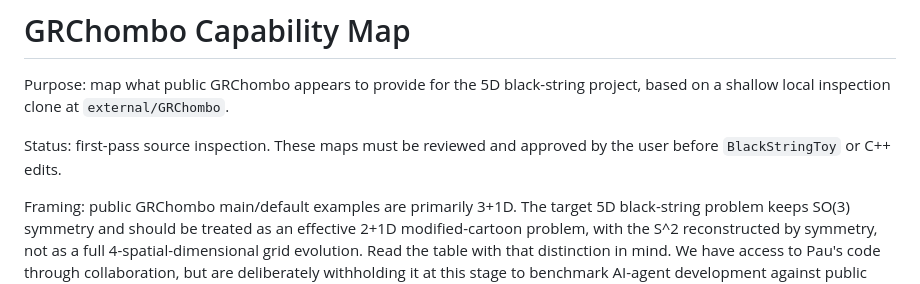
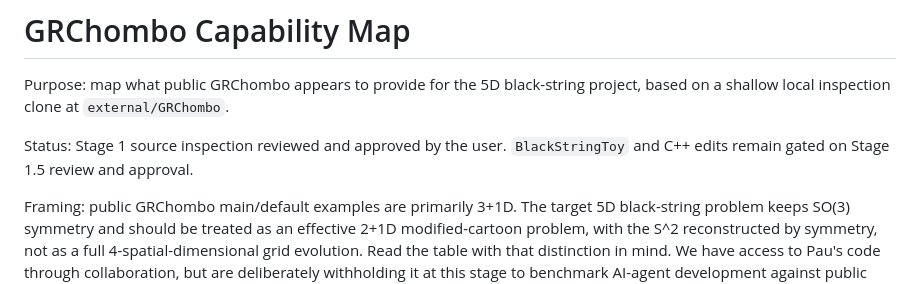
Before and after one commit to inaeyk/GL-with-AI, a Markdown page: docs/grchombo/capability_map.md, the part around the change. Rendered like a GitHub page.

```diff
--- a/docs/grchombo/capability_map.md
+++ b/docs/grchombo/capability_map.md
@@ -2,7 +2,7 @@
 
 Purpose: map what public GRChombo appears to provide for the 5D black-string project, based on a shallow local inspection clone at `external/GRChombo`.
 
-Status: first-pass source inspection. These maps must be reviewed and approved by the user before `BlackStringToy` or C++ edits.
+Status: Stage 1 source inspection reviewed and approved by the user. `BlackStringToy` and C++ edits remain gated on Stage 1.5 review and approval.
 
 Framing: public GRChombo main/default examples are primarily 3+1D. The target 5D black-string problem keeps SO(3) symmetry and should be treated as an effective 2+1D modified-cartoon problem, with the S^2 reconstructed by symmetry, not as a full 4-spatial-dimensional grid evolution. Read the table with that distinction in mind. We have access to Pau's code through collaboration, but are deliberately withholding it at this stage to benchmark AI-agent development against public GRChombo.
 
```
